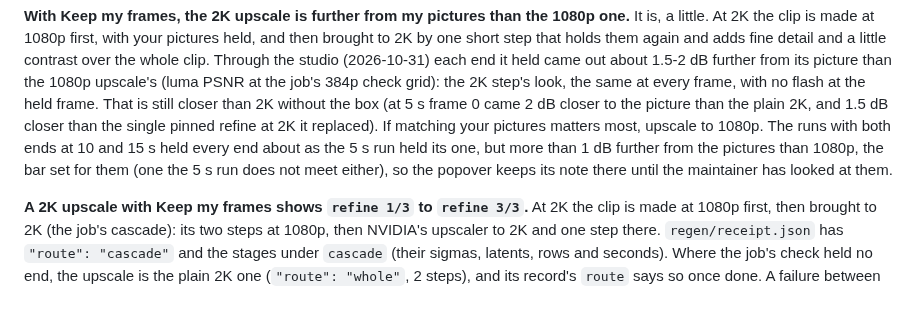
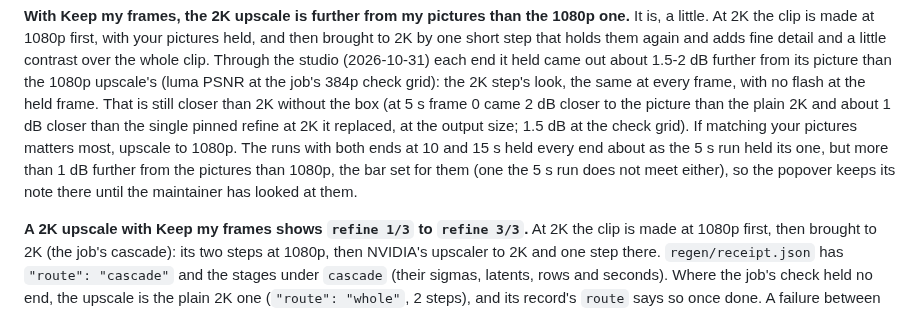
Before and after one commit to slogonomo/lf-studio, a Markdown page: docs/TROUBLESHOOTING.md, the part around the change. GitHub-like rendering.

```diff
--- a/docs/TROUBLESHOOTING.md
+++ b/docs/TROUBLESHOOTING.md
@@ -400,10 +400,11 @@ is made at 1080p first, with your pictures held, and then brought to 2K by one s
 fine detail and a little contrast over the whole clip. Through the studio (2026-10-31) each end it held came out about
 1.5-2 dB further from its picture than the 1080p upscale's (luma PSNR at the job's 384p check grid): the 2K step's look,
 the same at every frame, with no flash at the held frame. That is still closer than 2K without the box (at 5 s frame 0
-came 2 dB closer to the picture than the plain 2K, and 1.5 dB closer than the single pinned refine at 2K it replaced).
-If matching your pictures matters most, upscale to 1080p. The runs with both ends at 10 and 15 s held every end about as
-the 5 s run held its one, but more than 1 dB further from the pictures than 1080p, the bar set for them (one the 5 s run
-does not meet either), so the popover keeps its note there until the maintainer has looked at them.
+came 2 dB closer to the picture than the plain 2K and about 1 dB closer than the single pinned refine at 2K it replaced,
+at the output size; 1.5 dB at the check grid). If matching your pictures matters most, upscale to 1080p. The runs with
+both ends at 10 and 15 s held every end about as the 5 s run held its one, but more than 1 dB further from the pictures
+than 1080p, the bar set for them (one the 5 s run does not meet either), so the popover keeps its note there until the
+maintainer has looked at them.
 
 **A 2K upscale with Keep my frames shows `refine 1/3` to `refine 3/3`.** At 2K the clip is made at 1080p first, then
 brought to 2K (the job's cascade): its two steps at 1080p, then NVIDIA's upscaler to 2K and one step there.
```
Also changed, not shown: README.md (+15 -14 lines).
